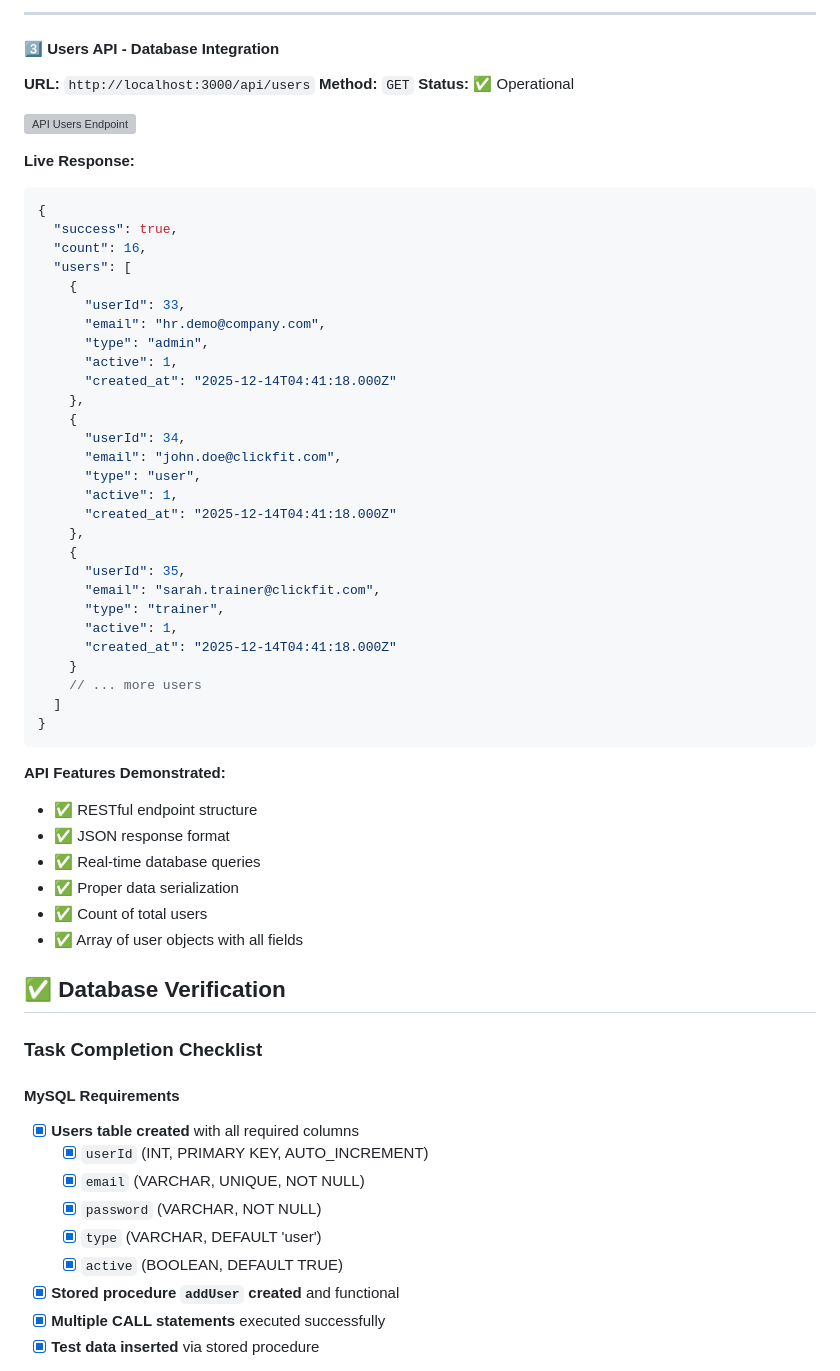
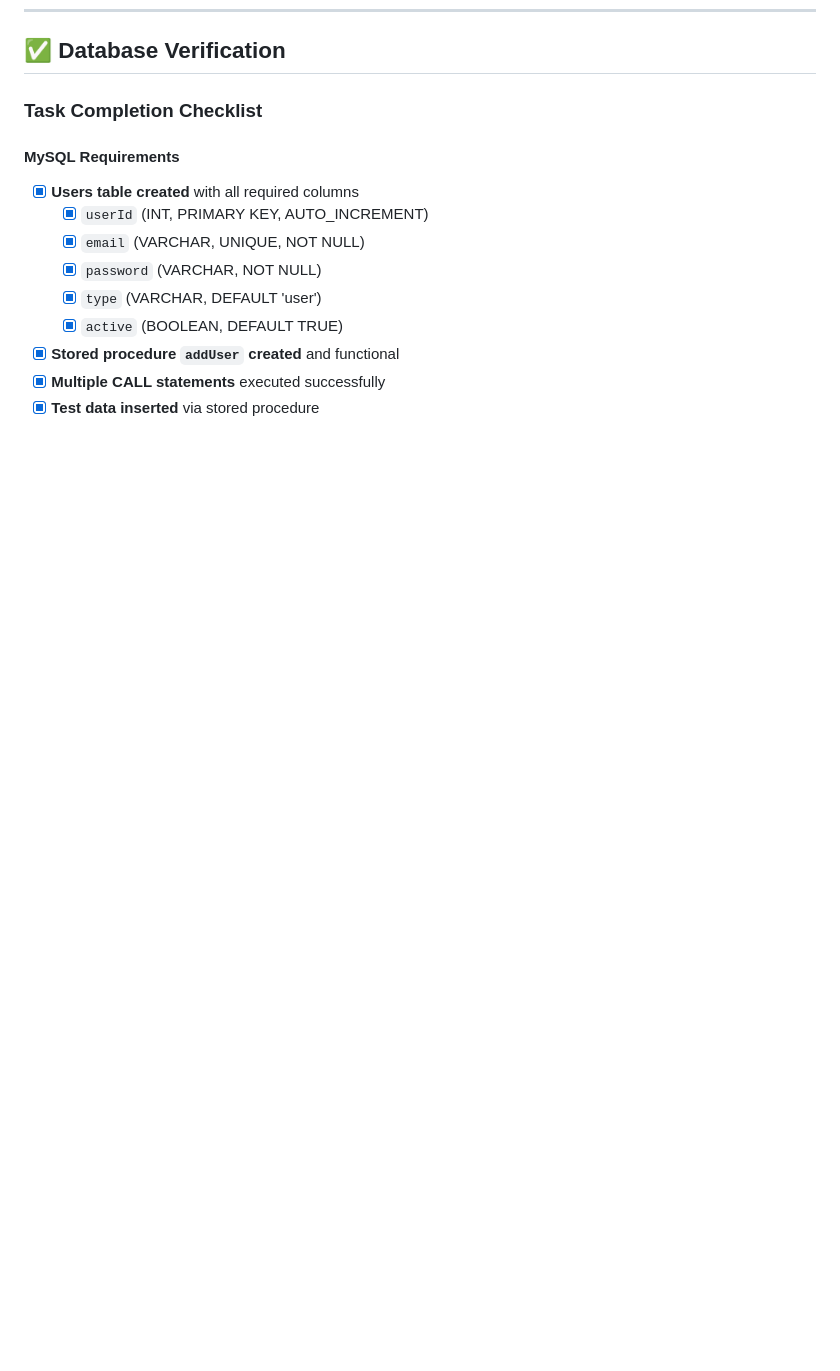
Before and after one commit to engrmumtazali0112/clickfit-fitness-website, a Markdown page: README.md, the part around one of its changes. Drawn GitHub-style; blank space fills up the shorter version; grey boxes are pictures that could not be loaded.

````diff
--- a/README.md
+++ b/README.md
@@ -534,51 +477,3 @@ The ClickFit server is fully operational on `http://localhost:3001` with all fea
----
-
-#### 3️⃣ Users API - Database Integration
-**URL:** `http://localhost:3000/api/users`
-**Method:** `GET`
-**Status:** ✅ Operational
-
-![API Users Endpoint](https://github.com/user-attachments/assets/b24947b9-4720-497a-87bb-4b5d4220ab6d)
-
-**Live Response:**
-```json
-{
-  "success": true,
-  "count": 16,
-  "users": [
-    {
-      "userId": 33,
-      "email": "hr.demo@company.com",
-      "type": "admin",
-      "active": 1,
-      "created_at": "2025-12-14T04:41:18.000Z"
-    },
-    {
-      "userId": 34,
-      "email": "john.doe@clickfit.com",
-      "type": "user",
-      "active": 1,
-      "created_at": "2025-12-14T04:41:18.000Z"
-    },
-    {
-      "userId": 35,
-      "email": "sarah.trainer@clickfit.com",
-      "type": "trainer",
-      "active": 1,
-      "created_at": "2025-12-14T04:41:18.000Z"
-    }
-    // ... more users
-  ]
-}
-```
-
-**API Features Demonstrated:**
-- ✅ RESTful endpoint structure
-- ✅ JSON response format
-- ✅ Real-time database queries
-- ✅ Proper data serialization
-- ✅ Count of total users
-- ✅ Array of user objects with all fields
 
 ## ✅ Database Verification
 
````
Also changed, not shown: other parts of README.md (+29 -86 lines).
